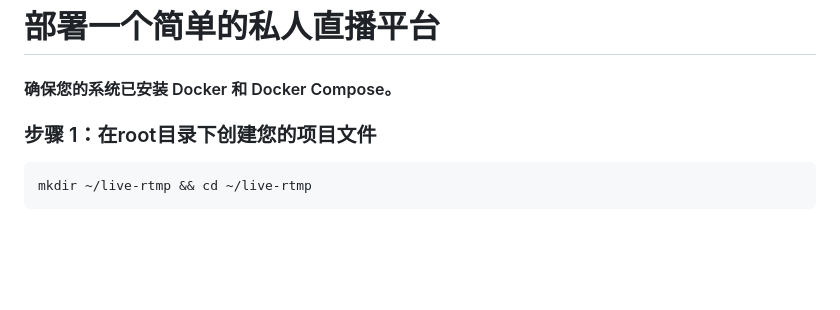
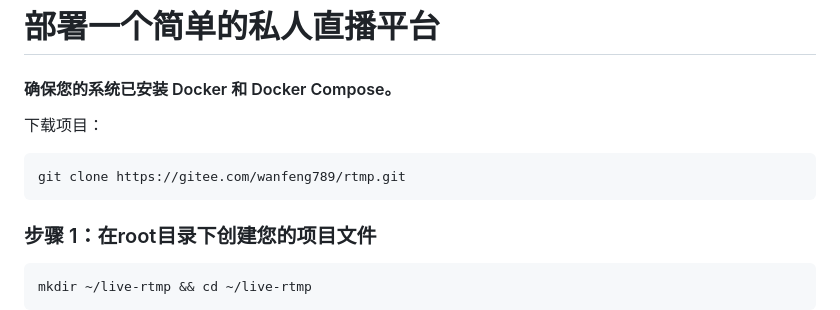
Before and after one commit to taotao1058/live-rtmp, a Markdown page: README.md, the part around the change. GitHub-like rendering; blank space fills up the shorter version.

Commit message:
update README.md.
Signed-off-by: 青春不留白 <14116822+wanfeng789@user.noreply.gitee.com>

````diff
--- a/README.md
+++ b/README.md
@@ -2,6 +2,11 @@
 
 #### 确保您的系统已安装 Docker 和 Docker Compose。
 
+
+下载项目：
+```
+git clone https://gitee.com/wanfeng789/rtmp.git
+```
 ### 步骤 1：在root目录下创建您的项目文件
 
  ```
````
